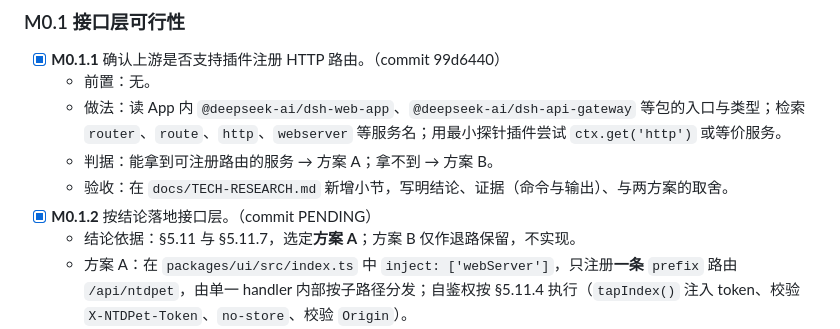
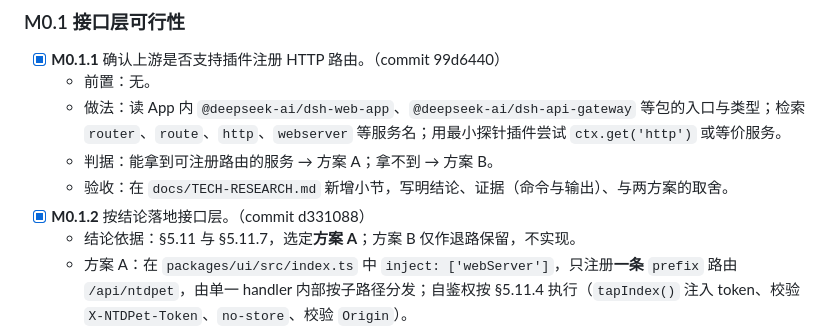
Before and after one commit to ntars/NT-Dpet, a Markdown page: docs/ROADMAP.md, the part around the change. GitHub-like rendering.

Commit message:
ROADMAP：回填 M0.1.2 提交号 d331088
改用追加提交而非 amend：amend 会改写提交哈希，
回填进去的短哈希会立刻失效，清单里的编号就永远指不到真实提交。

```diff
--- a/docs/ROADMAP.md
+++ b/docs/ROADMAP.md
@@ -27,7 +27,7 @@
   - 做法：读 App 内 `@deepseek-ai/dsh-web-app`、`@deepseek-ai/dsh-api-gateway` 等包的入口与类型；检索 `router`、`route`、`http`、`webserver` 等服务名；用最小探针插件尝试 `ctx.get('http')` 或等价服务。
   - 判据：能拿到可注册路由的服务 → 方案 A；拿不到 → 方案 B。
   - 验收：在 `docs/TECH-RESEARCH.md` 新增小节，写明结论、证据（命令与输出）、与两方案的取舍。
-- [x] **M0.1.2** 按结论落地接口层。（commit PENDING）
+- [x] **M0.1.2** 按结论落地接口层。（commit d331088）
   - 结论依据：§5.11 与 §5.11.7，选定**方案 A**；方案 B 仅作退路保留，不实现。
   - 方案 A：在 `packages/ui/src/index.ts` 中 `inject: ['webServer']`，只注册**一条** `prefix` 路由 `/api/ntdpet`，由单一 handler 内部按子路径分发；自鉴权按 §5.11.4 执行（`tapIndex()` 注入 token、校验 `X-NTDPet-Token`、`no-store`、校验 `Origin`）。
   - 实现要点：统一 `{ ok, data, error }` 响应结构；错误码含 `UNAUTHORIZED`、`NOT_READY`、`INTERNAL`；不打印请求正文。
```
